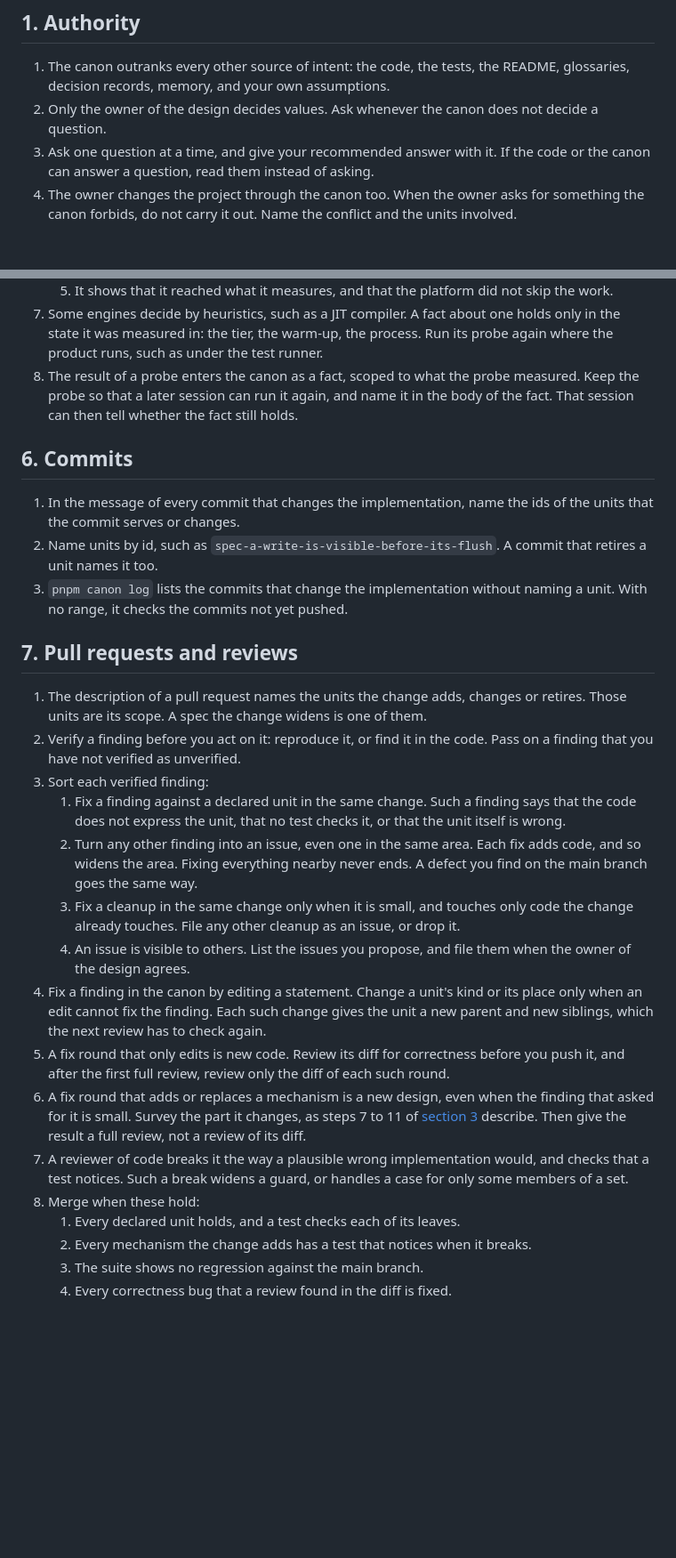
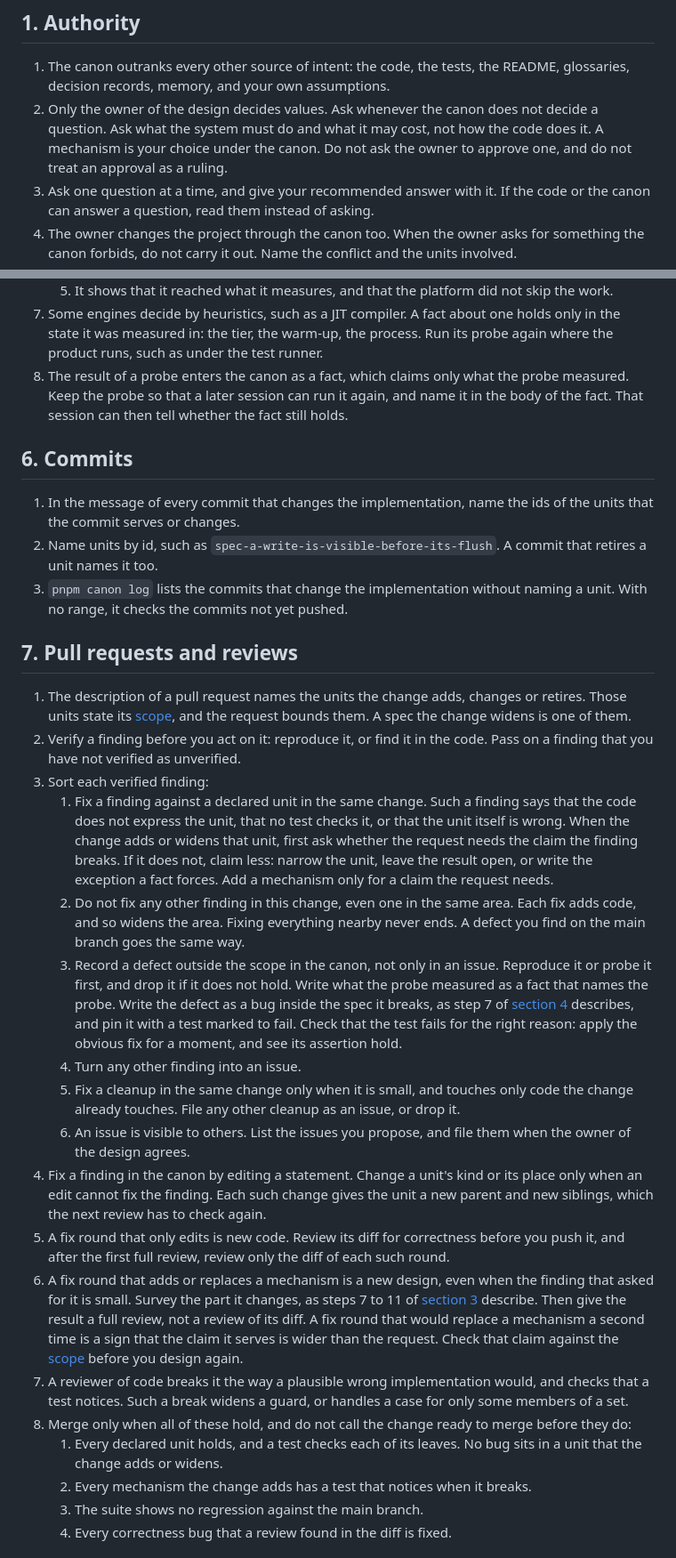
Before and after one commit to bigmistqke/skills, a Markdown page: skills/canon/SKILL.md, 2 parts joined by grey strips. Shown at 89% size. GitHub-like rendering; blank space fills up the shorter version.

```diff
--- a/skills/canon/SKILL.md
+++ b/skills/canon/SKILL.md
@@ -40,7 +41,7 @@ This file holds what every session needs. Two files beside it hold the rest:
 ## 1. Authority
 
 1. The canon outranks every other source of intent: the code, the tests, the README, glossaries, decision records, memory, and your own assumptions.
-2. Only the owner of the design decides values. Ask whenever the canon does not decide a question.
+2. Only the owner of the design decides values. Ask whenever the canon does not decide a question. Ask what the system must do and what it may cost, not how the code does it. A mechanism is your choice under the canon. Do not ask the owner to approve one, and do not treat an approval as a ruling.
 3. Ask one question at a time, and give your recommended answer with it. If the code or the canon can answer a question, read them instead of asking.
 4. The owner changes the project through the canon too. When the owner asks for something the canon forbids, do not carry it out. Name the conflict and the units involved.
 5. When the code contradicts the canon, the code has a defect. Follow [section 4](#4-fixing-a-defect).
@@ -133,7 +140,7 @@ Tests cannot tell an extension from a patch, because many implementations pass t
    4. It records the errors the platform reports.
    5. It shows that it reached what it measures, and that the platform did not skip the work.
 7. Some engines decide by heuristics, such as a JIT compiler. A fact about one holds only in the state it was measured in: the tier, the warm-up, the process. Run its probe again where the product runs, such as under the test runner.
-8. The result of a probe enters the canon as a fact, scoped to what the probe measured. Keep the probe so that a later session can run it again, and name it in the body of the fact. That session can then tell whether the fact still holds.
+8. The result of a probe enters the canon as a fact, which claims only what the probe measured. Keep the probe so that a later session can run it again, and name it in the body of the fact. That session can then tell whether the fact still holds.
 
 ## 6. Commits
 
@@ -143,19 +150,21 @@ Tests cannot tell an extension from a patch, because many implementations pass t
 
 ## 7. Pull requests and reviews
 
-1. The description of a pull request names the units the change adds, changes or retires. Those units are its scope. A spec the change widens is one of them.
+1. The description of a pull request names the units the change adds, changes or retires. Those units state its [scope](#terms), and the request bounds them. A spec the change widens is one of them.
 2. Verify a finding before you act on it: reproduce it, or find it in the code. Pass on a finding that you have not verified as unverified.
 3. Sort each verified finding:
-   1. Fix a finding against a declared unit in the same change. Such a finding says that the code does not express the unit, that no test checks it, or that the unit itself is wrong.
-   2. Turn any other finding into an issue, even one in the same area. Each fix adds code, and so widens the area. Fixing everything nearby never ends. A defect you find on the main branch goes the same way.
-   3. Fix a cleanup in the same change only when it is small, and touches only code the change already touches. File any other cleanup as an issue, or drop it.
-   4. An issue is visible to others. List the issues you propose, and file them when the owner of the design agrees.
+   1. Fix a finding against a declared unit in the same change. Such a finding says that the code does not express the unit, that no test checks it, or that the unit itself is wrong. When the change adds or widens that unit, first ask whether the request needs the claim the finding breaks. If it does not, claim less: narrow the unit, leave the result open, or write the exception a fact forces. Add a mechanism only for a claim the request needs.
+   2. Do not fix any other finding in this change, even one in the same area. Each fix adds code, and so widens the area. Fixing everything nearby never ends. A defect you find on the main branch goes the same way.
+   3. Record a defect outside the scope in the canon, not only in an issue. Reproduce it or probe it first, and drop it if it does not hold. Write what the probe measured as a fact that names the probe. Write the defect as a bug inside the spec it breaks, as step 7 of [section 4](#4-fixing-a-defect) describes, and pin it with a test marked to fail. Check that the test fails for the right reason: apply the obvious fix for a moment, and see its assertion hold.
+   4. Turn any other finding into an issue.
+   5. Fix a cleanup in the same change only when it is small, and touches only code the change already touches. File any other cleanup as an issue, or drop it.
+   6. An issue is visible to others. List the issues you propose, and file them when the owner of the design agrees.
 4. Fix a finding in the canon by editing a statement. Change a unit's kind or its place only when an edit cannot fix the finding. Each such change gives the unit a new parent and new siblings, which the next review has to check again.
 5. A fix round that only edits is new code. Review its diff for correctness before you push it, and after the first full review, review only the diff of each such round.
-6. A fix round that adds or replaces a mechanism is a new design, even when the finding that asked for it is small. Survey the part it changes, as steps 7 to 11 of [section 3](#3-adding-or-changing-behaviour) describe. Then give the result a full review, not a review of its diff.
+6. A fix round that adds or replaces a mechanism is a new design, even when the finding that asked for it is small. Survey the part it changes, as steps 7 to 11 of [section 3](#3-adding-or-changing-behaviour) describe. Then give the result a full review, not a review of its diff. A fix round that would replace a mechanism a second time is a sign that the claim it serves is wider than the request. Check that claim against the [scope](#terms) before you design again.
 7. A reviewer of code breaks it the way a plausible wrong implementation would, and checks that a test notices. Such a break widens a guard, or handles a case for only some members of a set.
-8. Merge when these hold:
-   1. Every declared unit holds, and a test checks each of its leaves.
+8. Merge only when all of these hold, and do not call the change ready to merge before they do:
+   1. Every declared unit holds, and a test checks each of its leaves. No bug sits in a unit that the change adds or widens.
    2. Every mechanism the change adds has a test that notices when it breaks.
    3. The suite shows no regression against the main branch.
    4. Every correctness bug that a review found in the diff is fixed.
```
Also changed, not shown: other parts of skills/canon/SKILL.md (+10 -3 lines), skills/canon/writing-units.md (+2 -2 lines).
